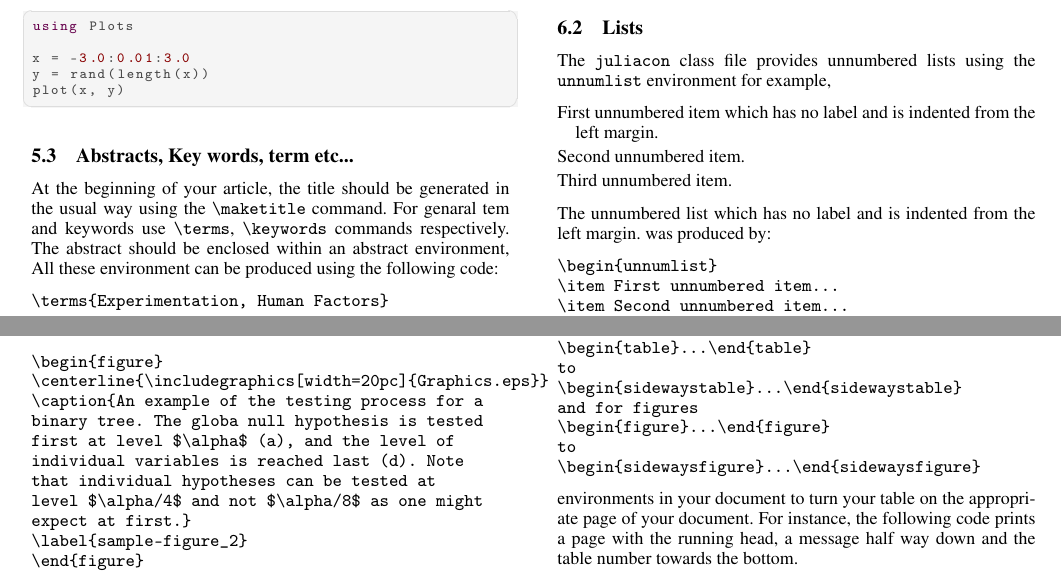
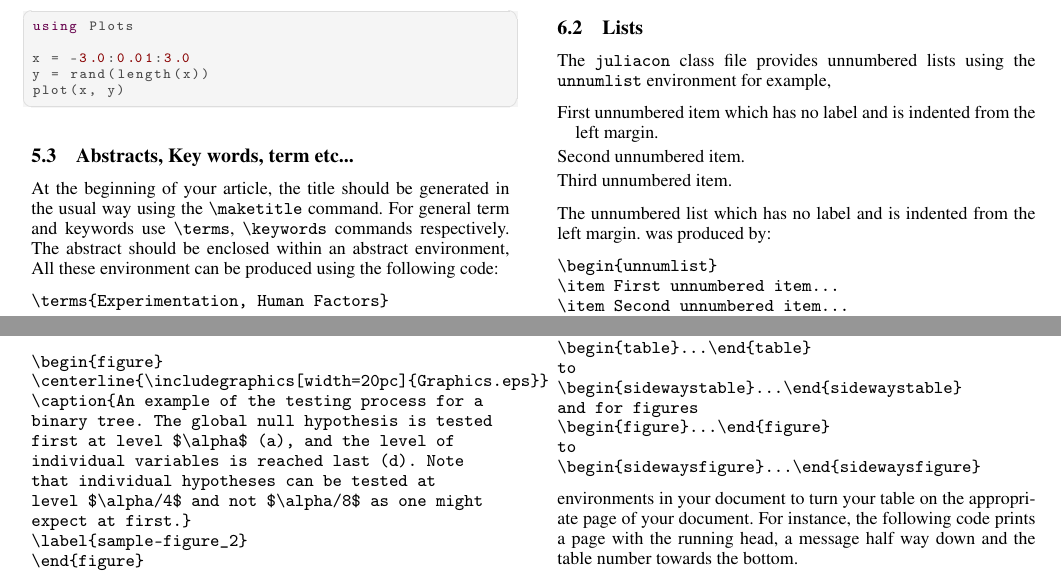
Before and after one commit to JuliaTime/NanoDates.jl, a LaTeX document (paper/paper.tex): two parts of pages 3 and 4 of 5, joined at a grey line, cut so that both start at the same text. Compiled offline with pdfLaTeX.

Commit message:
docs: fix a couple of typos
Signed-off-by: John E <jeis4wpi@outlook.com>

```diff
--- a/paper/paper.tex
+++ b/paper/paper.tex
@@ -187,7 +187,7 @@ plot(x, y)
 \label{subsub:abs_key_etc}
 
 At the beginning of your article, the title should be generated
-in the usual way using the \verb|\maketitle|  command. For genaral tem and keywords use
+in the usual way using the \verb|\maketitle|  command. For general term and keywords use
 \verb|\terms|,
 \verb|\keywords|  commands respectively. The abstract should be enclosed
 within an abstract environment, All these environment
@@ -317,7 +317,7 @@ commands:
 \begin{figure}
 \centerline{\includegraphics[width=20pc]{Graphics.eps}}
 \caption{An example of the testing process for a
-binary tree. The globa null hypothesis is tested
+binary tree. The global null hypothesis is tested
 first at level $\alpha$ (a), and the level of
 individual variables is reached last (d). Note
 that individual hypotheses can be tested at
```
Also changed, not shown: README.md.
